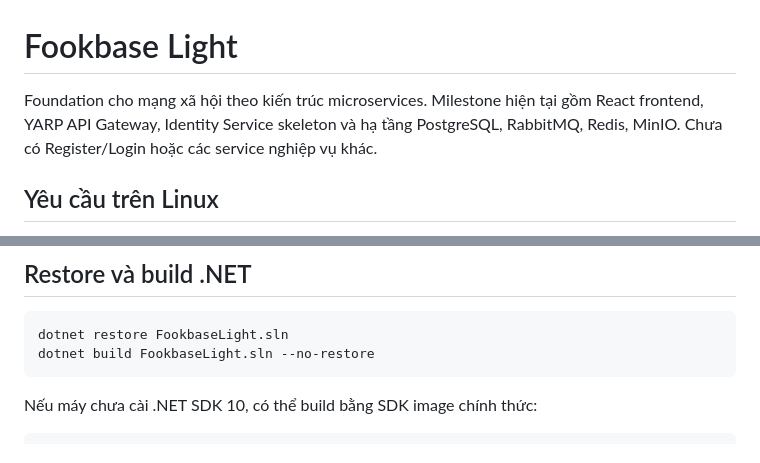
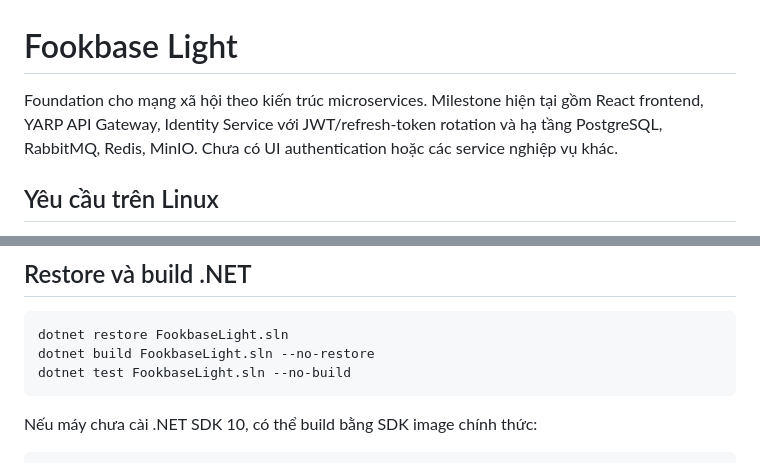
Before and after one commit to lighthouse2815/fookbase-light, a Markdown page: README.md, 2 parts joined by grey strips. Drawn GitHub-style.

````diff
--- a/README.md
+++ b/README.md
@@ -1,6 +1,6 @@
 # Fookbase Light
 
-Foundation cho mạng xã hội theo kiến trúc microservices. Milestone hiện tại gồm React frontend, YARP API Gateway, Identity Service skeleton và hạ tầng PostgreSQL, RabbitMQ, Redis, MinIO. Chưa có Register/Login hoặc các service nghiệp vụ khác.
+Foundation cho mạng xã hội theo kiến trúc microservices. Milestone hiện tại gồm React frontend, YARP API Gateway, Identity Service với JWT/refresh-token rotation và hạ tầng PostgreSQL, RabbitMQ, Redis, MinIO. Chưa có UI authentication hoặc các service nghiệp vụ khác.
 
 ## Yêu cầu trên Linux
 
@@ -21,6 +21,7 @@ Các giá trị trong `.env.example` chỉ dành cho máy development. Hãy thay
 ```bash
 dotnet restore FookbaseLight.sln
 dotnet build FookbaseLight.sln --no-restore
+dotnet test FookbaseLight.sln --no-build
 ```
 
 Nếu máy chưa cài .NET SDK 10, có thể build bằng SDK image chính thức:
````
Also changed, not shown: other parts of README.md (+39 -0 lines).
